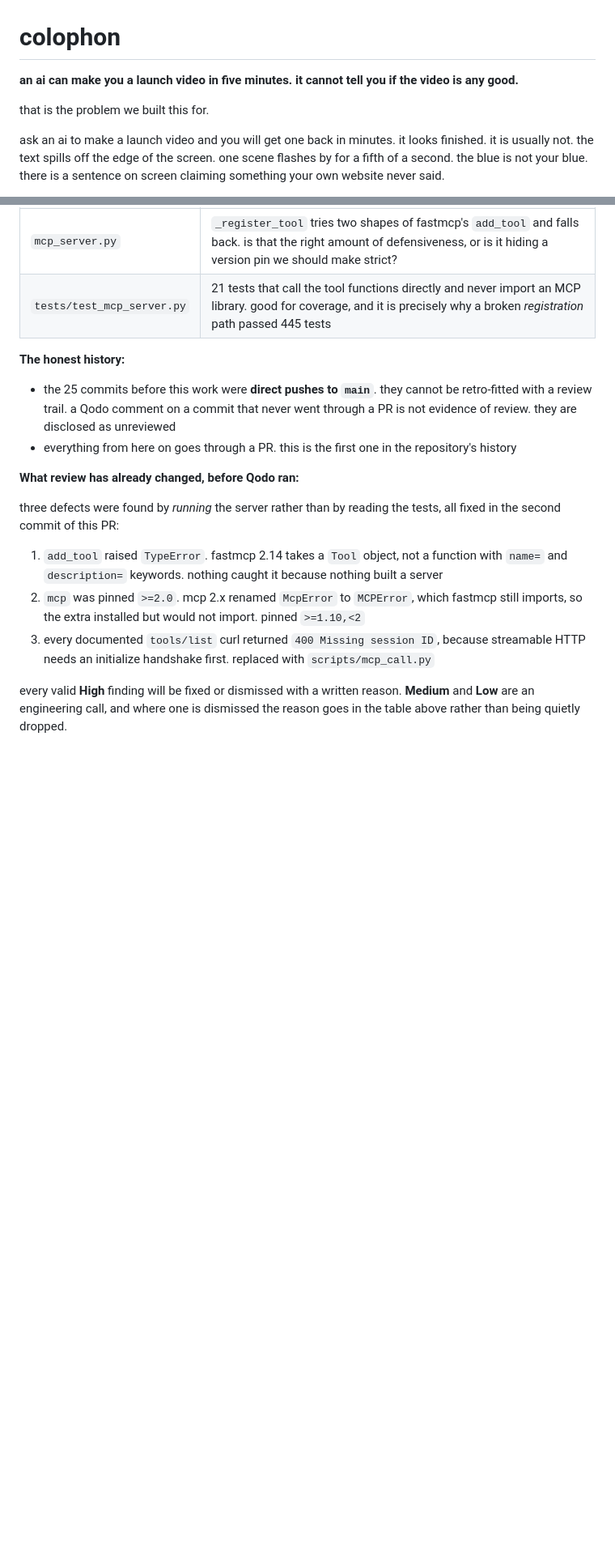
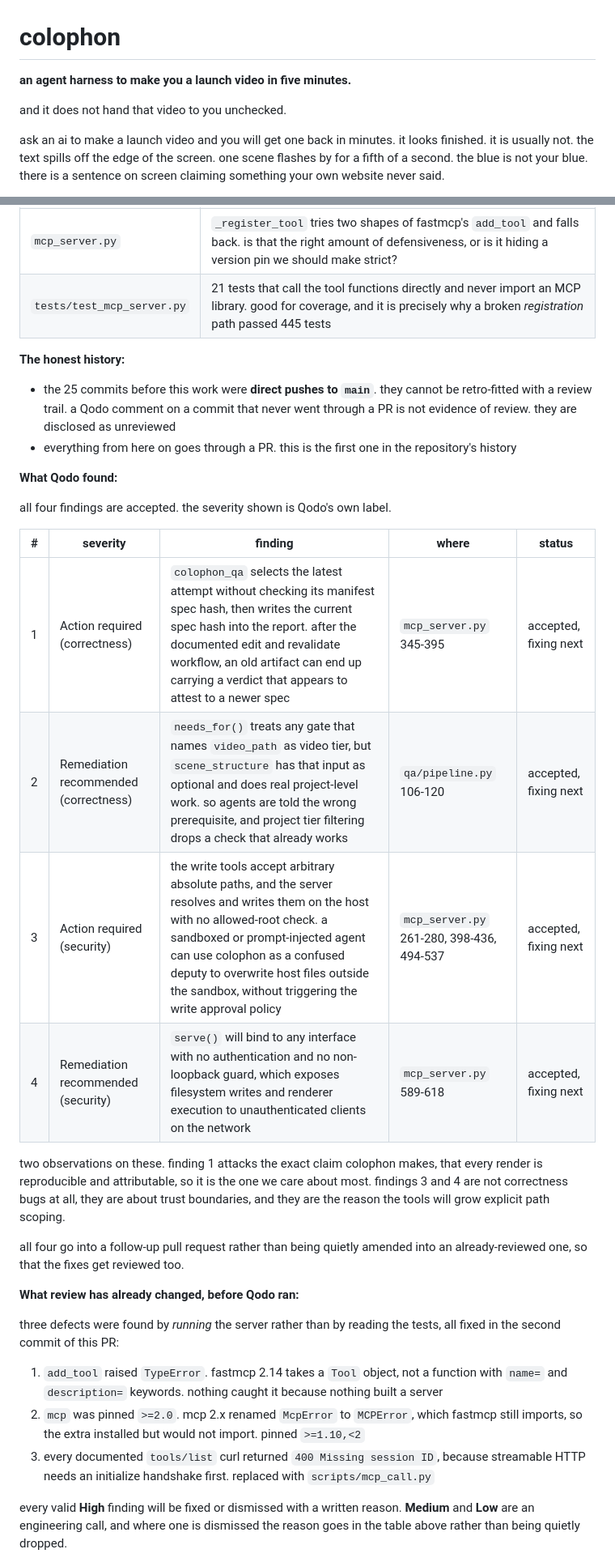
Before and after one commit to Manancode/colophon-agent-harness, a Markdown page: README.md, 2 parts joined by grey strips. Shown at 81% size. Rendered like a GitHub page; blank space fills up the shorter version.

Commit message:
Update README: new tagline, and record the real Qodo review findings
- Tagline now states what the product makes: an agent harness to make you a
  launch video in five minutes, and it does not hand it over unchecked
- Qodo reviewed PR #1: 4 findings (2 Action required, 2 Remediation
  recommended), all accepted, listed with triage
- Finding 1 (stale artifacts get new hash) attacks the provenance claim directly
- Findings 3 and 4 are security/trust-boundary issues, not correctness
- Fixes planned as a follow-up PR so the fixes get reviewed too

```diff
--- a/README.md
+++ b/README.md
@@ -1,8 +1,8 @@
 # colophon
 
-**an ai can make you a launch video in five minutes. it cannot tell you if the video is any good.**
+**an agent harness to make you a launch video in five minutes.**
 
-that is the problem we built this for.
+and it does not hand that video to you unchecked.
 
 ask an ai to make a launch video and you will get one back in minutes. it looks
 finished. it is usually not. the text spills off the edge of the screen. one
@@ -517,6 +518,26 @@ state is more useful than a green tick.
   went through a PR is not evidence of review. they are disclosed as unreviewed
 * everything from here on goes through a PR. this is the first one in the
   repository's history
+
+**What Qodo found:**
+
+all four findings are accepted. the severity shown is Qodo's own label.
+
+| # | severity | finding | where | status |
+|---|---|---|---|---|
+| 1 | Action required (correctness) | `colophon_qa` selects the latest attempt without checking its manifest spec hash, then writes the current spec hash into the report. after the documented edit and revalidate workflow, an old artifact can end up carrying a verdict that appears to attest to a newer spec | `mcp_server.py` 345-395 | accepted, fixing next |
+| 2 | Remediation recommended (correctness) | `needs_for()` treats any gate that names `video_path` as video tier, but `scene_structure` has that input as optional and does real project-level work. so agents are told the wrong prerequisite, and project tier filtering drops a check that already works | `qa/pipeline.py` 106-120 | accepted, fixing next |
+| 3 | Action required (security) | the write tools accept arbitrary absolute paths, and the server resolves and writes them on the host with no allowed-root check. a sandboxed or prompt-injected agent can use colophon as a confused deputy to overwrite host files outside the sandbox, without triggering the write approval policy | `mcp_server.py` 261-280, 398-436, 494-537 | accepted, fixing next |
+| 4 | Remediation recommended (security) | `serve()` will bind to any interface with no authentication and no non-loopback guard, which exposes filesystem writes and renderer execution to unauthenticated clients on the network | `mcp_server.py` 589-618 | accepted, fixing next |
+
+two observations on these. finding 1 attacks the exact claim colophon makes,
+that every render is reproducible and attributable, so it is the one we care
+about most. findings 3 and 4 are not correctness bugs at all, they are about
+trust boundaries, and they are the reason the tools will grow explicit path
+scoping.
+
+all four go into a follow-up pull request rather than being quietly amended into
+an already-reviewed one, so that the fixes get reviewed too.
 
 **What review has already changed, before Qodo ran:**
 
```
Also changed, not shown: other parts of README.md (+4 -3 lines).
